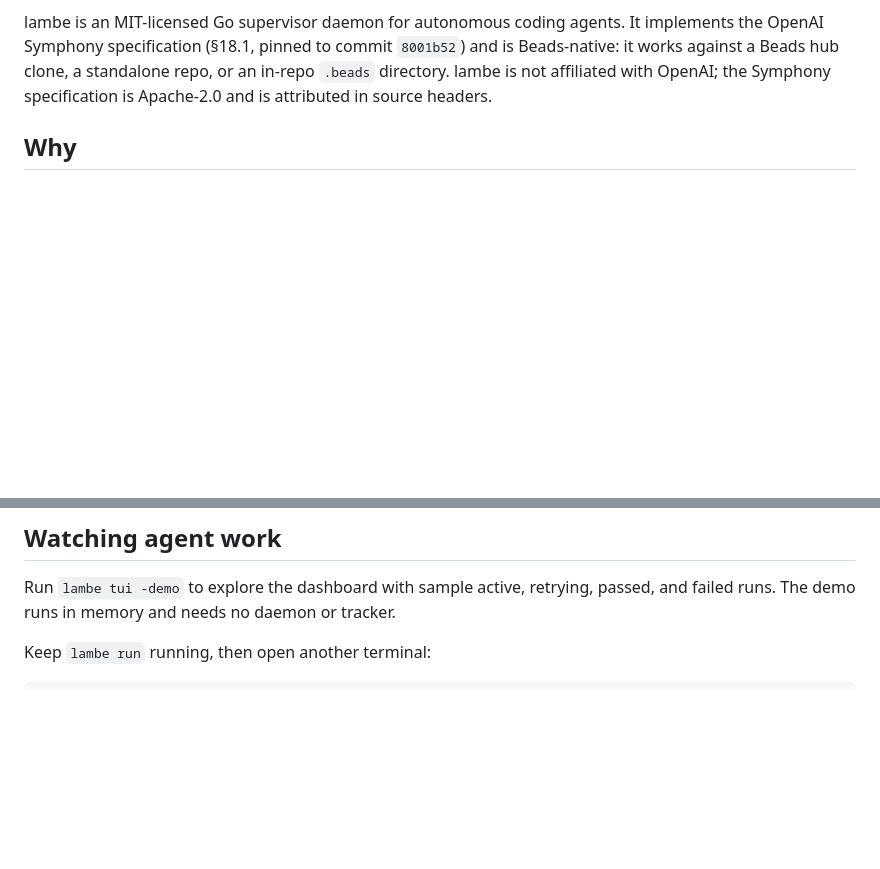
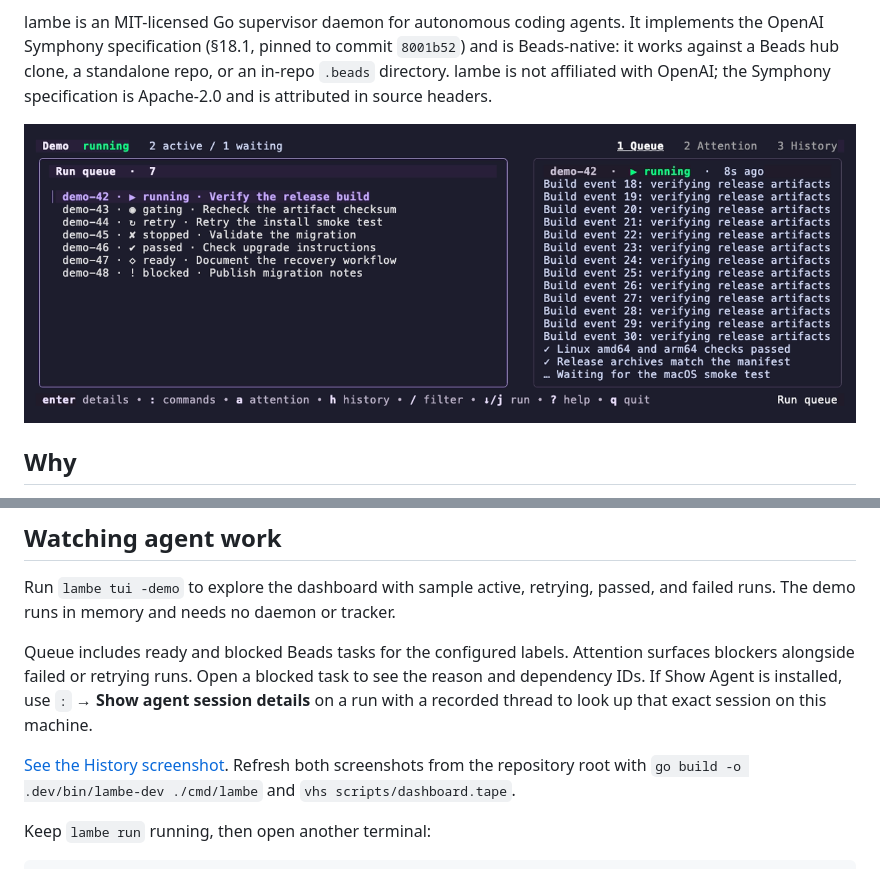
Before and after one commit to andrew-bierman/lambe, a Markdown page: README.md, 2 parts joined by grey strips. Drawn GitHub-style; pictures changed too: docs/assets/dashboard.png (added); blank space fills up the shorter version.

Commit message:
✨ Show Beads readiness and agent session details in the dashboard

````diff
--- a/README.md
+++ b/README.md
@@ -14,6 +14,8 @@ implements the OpenAI Symphony specification (§18.1, pinned to commit
 `8001b52`) and is Beads-native: it works against a Beads hub clone, a standalone
 repo, or an in-repo `.beads` directory. lambe is not affiliated with OpenAI;
 the Symphony specification is Apache-2.0 and is attributed in source headers.
+
+![Lambe demo dashboard showing active, ready, and blocked work](docs/assets/dashboard.png)
 
 ## Why
 
@@ -285,6 +287,17 @@ session browser such as Show Agent.
 Run `lambe tui -demo` to explore the dashboard with sample active, retrying,
 passed, and failed runs. The demo runs in memory and needs no daemon or tracker.
 
+Queue includes ready and blocked Beads tasks for the configured labels.
+Attention surfaces blockers alongside failed or retrying runs. Open a
+blocked task to see the reason and dependency IDs. If Show Agent is
+installed, use `:` → **Show agent session details** on a run with a
+recorded thread to look up that exact session on this machine.
+
+[See the History screenshot](docs/assets/history.png). Refresh both
+screenshots from the repository root with
+`go build -o .dev/bin/lambe-dev ./cmd/lambe` and
+`vhs scripts/dashboard.tape`.
+
 Keep `lambe run` running, then open another terminal:
 
 ```sh
````
Also changed, not shown: docs/assets/history.png (added), 8 other files.
